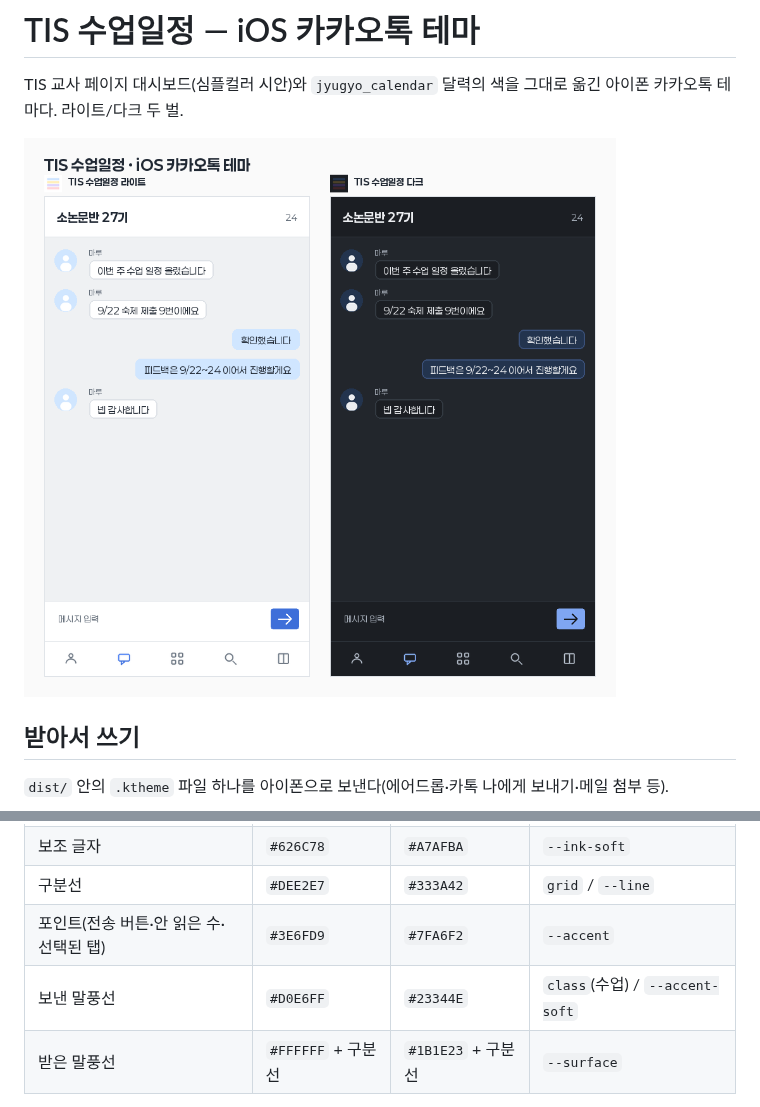
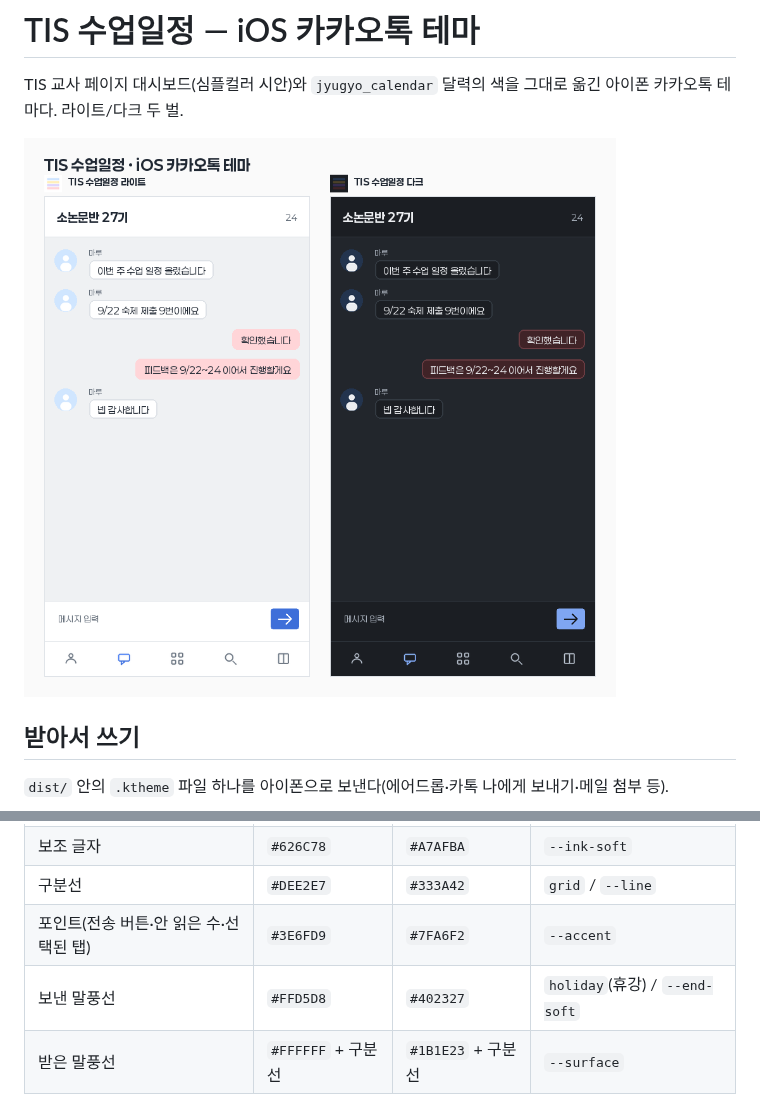
Before and after one commit to butterflier/bbs, a Markdown page: kakaotalk-theme/README.md, 2 parts joined by grey strips. Rendered like a GitHub page; pictures changed too: kakaotalk-theme/assets/preview.png.

```diff
--- a/kakaotalk-theme/README.md
+++ b/kakaotalk-theme/README.md
@@ -26,7 +26,7 @@ TIS 교사 페이지 대시보드(심플컬러 시안)와 `jyugyo_calendar` 달
 | 보조 글자 | `#626C78` | `#A7AFBA` | `--ink-soft` |
 | 구분선 | `#DEE2E7` | `#333A42` | `grid` / `--line` |
 | 포인트(전송 버튼·안 읽은 수·선택된 탭) | `#3E6FD9` | `#7FA6F2` | `--accent` |
-| 보낸 말풍선 | `#D0E6FF` | `#23344E` | `class`(수업) / `--accent-soft` |
+| 보낸 말풍선 | `#FFD5D8` | `#402327` | `holiday`(휴강) / `--end-soft` |
 | 받은 말풍선 | `#FFFFFF` + 구분선 | `#1B1E23` + 구분선 | `--surface` |
 
 기본 프로필 3장과 잠금화면 동그라미 4자리는 달력의 일정 블록 색
```
Also changed, not shown: 3 other files.
